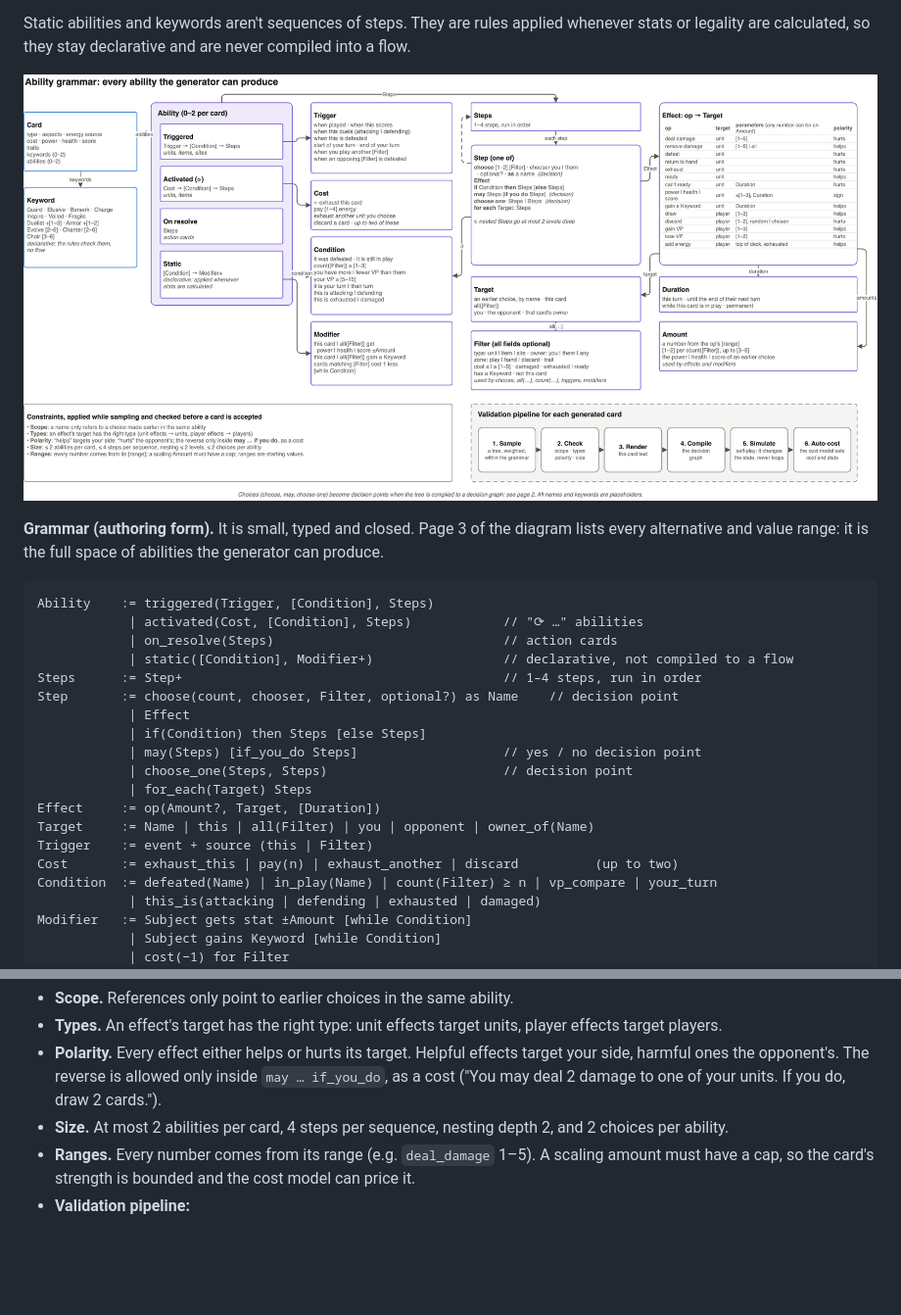
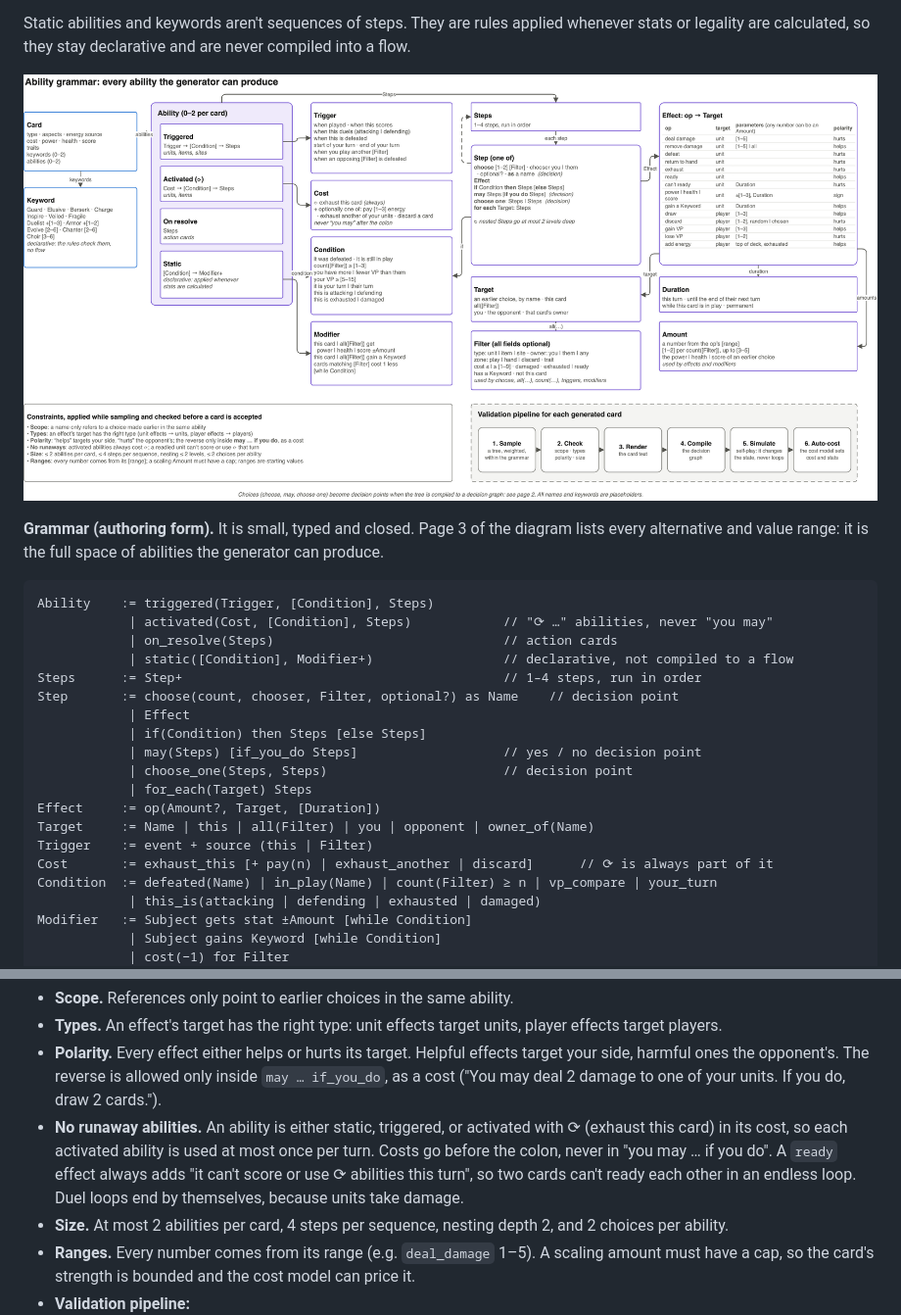
Before and after one commit to mattdown/TCG-Project, a Markdown page: docs/technical-plan.md, 2 parts joined by grey strips. Shown at 98% size. Rendered like a GitHub page; pictures changed too: docs/architecture_ability_grammar.png; blank space fills up the shorter version.

````diff
--- a/docs/technical-plan.md
+++ b/docs/technical-plan.md
@@ -132,7 +132,7 @@ produce.
 
 ```
 Ability    := triggered(Trigger, [Condition], Steps)
-            | activated(Cost, [Condition], Steps)            // "⟳ …" abilities
+            | activated(Cost, [Condition], Steps)            // "⟳ …" abilities, never "you may"
             | on_resolve(Steps)                              // action cards
             | static([Condition], Modifier+)                 // declarative, not compiled to a flow
 Steps      := Step+                                          // 1–4 steps, run in order
@@ -145,7 +145,7 @@ Step       := choose(count, chooser, Filter, optional?) as Name    // decision p
 Effect     := op(Amount?, Target, [Duration])
 Target     := Name | this | all(Filter) | you | opponent | owner_of(Name)
 Trigger    := event + source (this | Filter)
-Cost       := exhaust_this | pay(n) | exhaust_another | discard          (up to two)
+Cost       := exhaust_this [+ pay(n) | exhaust_another | discard]      // ⟳ is always part of it
 Condition  := defeated(Name) | in_play(Name) | count(Filter) ≥ n | vp_compare | your_turn
             | this_is(attacking | defending | exhausted | damaged)
 Modifier   := Subject gets stat ±Amount [while Condition]
@@ -178,6 +178,11 @@ card is accepted:
 - **Polarity.** Every effect either helps or hurts its target. Helpful effects target your
   side, harmful ones the opponent's. The reverse is allowed only inside `may … if_you_do`,
   as a cost ("You may deal 2 damage to one of your units. If you do, draw 2 cards.").
+- **No runaway abilities.** An ability is either static, triggered, or activated with ⟳
+  (exhaust this card) in its cost, so each activated ability is used at most once per turn.
+  Costs go before the colon, never in "you may … if you do". A `ready` effect always adds
+  "it can't score or use ⟳ abilities this turn", so two cards can't ready each other in an
+  endless loop. Duel loops end by themselves, because units take damage.
 - **Size.** At most 2 abilities per card, 4 steps per sequence, nesting depth 2, and 2
   choices per ability.
 - **Ranges.** Every number comes from its range (e.g. `deal_damage` 1–5). A scaling amount
````
Also changed, not shown: 4 other files.
